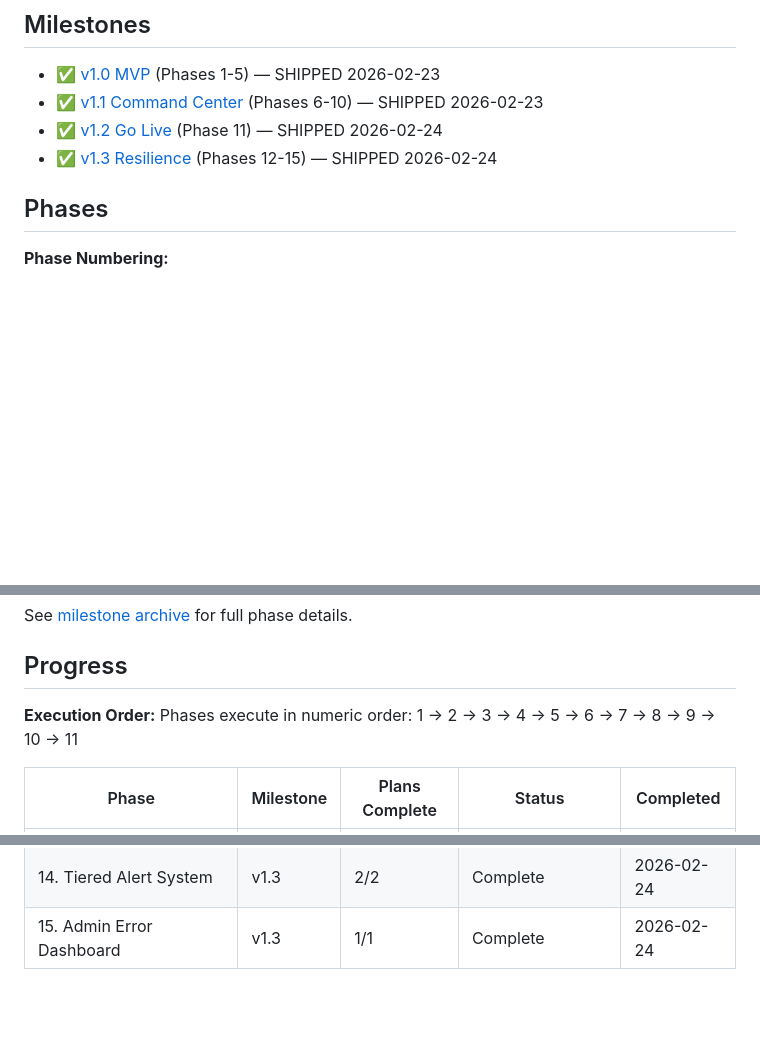
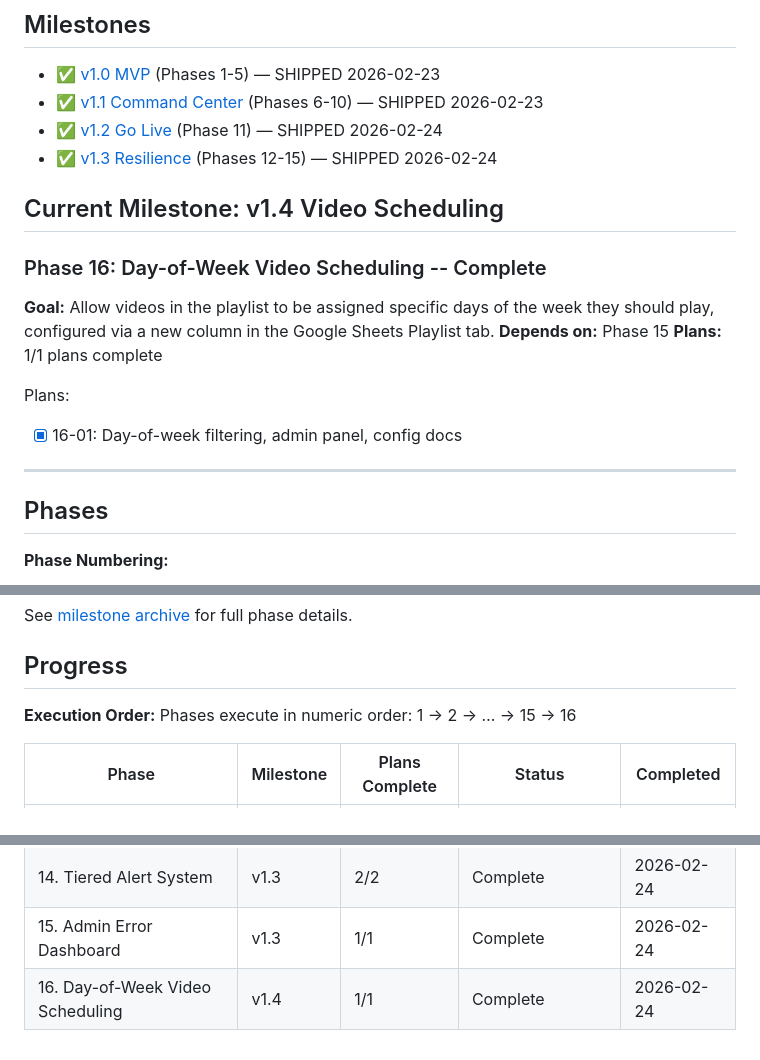
Before and after one commit to tobephelps-commits/gym-display, a Markdown page: .planning/ROADMAP.md, 3 parts joined by grey strips. Rendered like a GitHub page; folded sections open; blank space fills up the shorter version.

```diff
--- a/.planning/ROADMAP.md
+++ b/.planning/ROADMAP.md
@@ -14,6 +14,19 @@ None
 - ✅ [v1.1 Command Center](milestones/v1.1-ROADMAP.md) (Phases 6-10) — SHIPPED 2026-02-23
 - ✅ [v1.2 Go Live](milestones/v1.2-ROADMAP.md) (Phase 11) — SHIPPED 2026-02-24
 - ✅ [v1.3 Resilience](milestones/v1.3-ROADMAP.md) (Phases 12-15) — SHIPPED 2026-02-24
+
+## Current Milestone: v1.4 Video Scheduling
+
+### Phase 16: Day-of-Week Video Scheduling -- Complete
+
+**Goal:** Allow videos in the playlist to be assigned specific days of the week they should play, configured via a new column in the Google Sheets Playlist tab.
+**Depends on:** Phase 15
+**Plans:** 1/1 plans complete
+
+Plans:
+- [x] 16-01: Day-of-week filtering, admin panel, config docs
+
+---
 
 ## Phases
 
@@ -73,7 +86,7 @@ See [milestone archive](milestones/v1.3-ROADMAP.md) for full phase details.
 ## Progress
 
 **Execution Order:**
-Phases execute in numeric order: 1 → 2 → 3 → 4 → 5 → 6 → 7 → 8 → 9 → 10 → 11
+Phases execute in numeric order: 1 → 2 → … → 15 → 16
 
 | Phase | Milestone | Plans Complete | Status | Completed |
 |-------|-----------|----------------|--------|-----------|
@@ -92,3 +105,4 @@ Phases execute in numeric order: 1 → 2 → 3 → 4 → 5 → 6 → 7 → 8 →
 | 13. Graceful Degradation | v1.3 | 1/1 | Complete | 2026-02-24 |
 | 14. Tiered Alert System | v1.3 | 2/2 | Complete | 2026-02-24 |
 | 15. Admin Error Dashboard | v1.3 | 1/1 | Complete | 2026-02-24 |
+| 16. Day-of-Week Video Scheduling | v1.4 | 1/1 | Complete | 2026-02-24 |
```
Also changed, not shown: .planning/STATE.md (+10 -9 lines), 1 other file.
